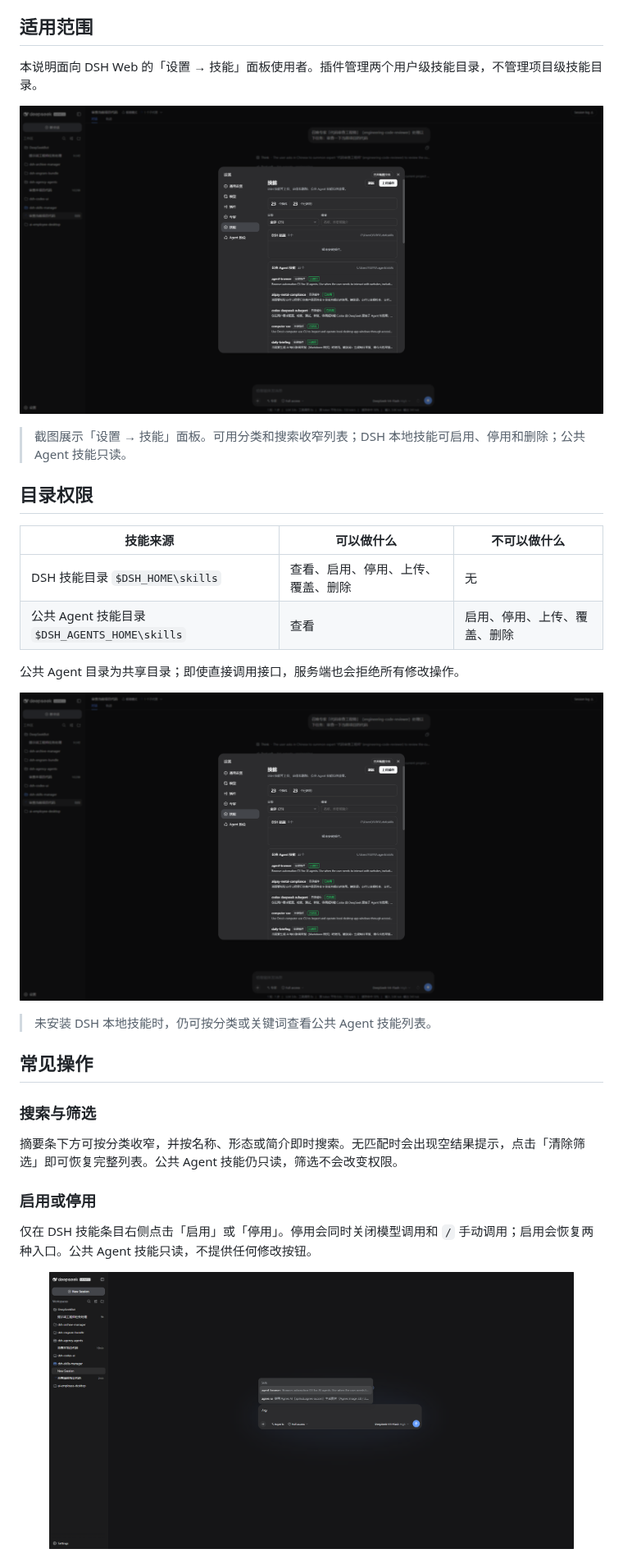
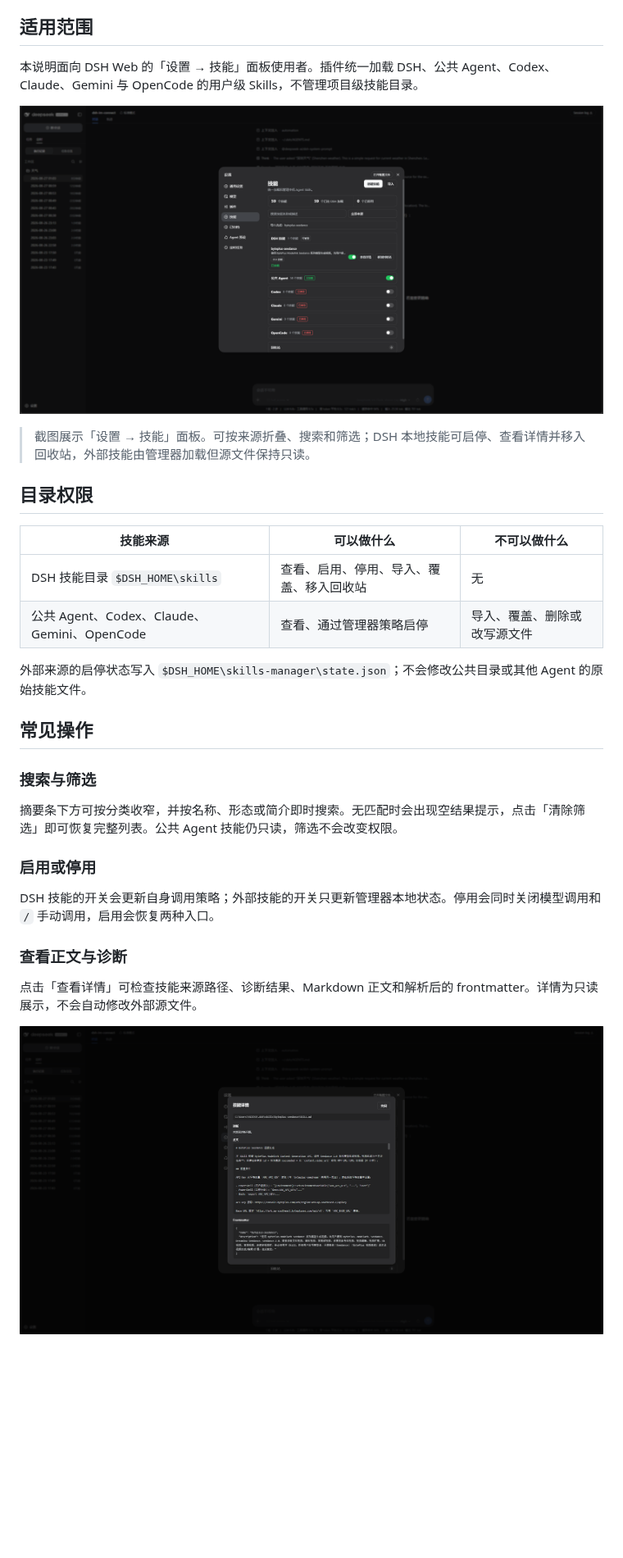
Before and after one commit to MichengAI/dsh-skills-manager, a Markdown page: docs/02-产品与业务/01-使用说明.md, the part around one of its changes. Shown at 82% size. Rendered like a GitHub page; pictures changed too: assets/screenshots/skill-detail.png (added), assets/screenshots/skills-manager-v2-preview.png; blank space fills up the shorter version.

```diff
--- a/docs/02-产品与业务/01-使用说明.md
+++ b/docs/02-产品与业务/01-使用说明.md
@@ -4,28 +4,22 @@
 
 ## 适用范围
 
-本说明面向 DSH Web 的「设置 → 技能」面板使用者。插件管理两个用户级技能目录，不管理项目级技能目录。
+本说明面向 DSH Web 的「设置 → 技能」面板使用者。插件统一加载 DSH、公共 Agent、Codex、Claude、Gemini 与 OpenCode 的用户级 Skills，不管理项目级技能目录。
 
 <p align="center">
-  <img src="../../assets/screenshots/skills-manager.png" alt="技能管理设置页面" width="960">
+  <img src="../../assets/screenshots/skills-manager-v2-preview.png" alt="技能管理设置页面" width="960">
 </p>
 
-> 截图展示「设置 → 技能」面板。可用分类和搜索收窄列表；DSH 本地技能可启用、停用和删除；公共 Agent 技能只读。
+> 截图展示「设置 → 技能」面板。可按来源折叠、搜索和筛选；DSH 本地技能可启停、查看详情并移入回收站，外部技能由管理器加载但源文件保持只读。
 
 ## 目录权限
 
 | 技能来源 | 可以做什么 | 不可以做什么 |
 |---|---|---|
-| DSH 技能目录 `$DSH_HOME\skills` | 查看、启用、停用、上传、覆盖、删除 | 无 |
-| 公共 Agent 技能目录 `$DSH_AGENTS_HOME\skills` | 查看 | 启用、停用、上传、覆盖、删除 |
+| DSH 技能目录 `$DSH_HOME\skills` | 查看、启用、停用、导入、覆盖、移入回收站 | 无 |
+| 公共 Agent、Codex、Claude、Gemini、OpenCode | 查看、通过管理器策略启停 | 导入、覆盖、删除或改写源文件 |
 
-公共 Agent 目录为共享目录；即使直接调用接口，服务端也会拒绝所有修改操作。
-
-<p align="center">
-  <img src="../../assets/screenshots/skills-public.png" alt="未安装本地技能时的公共 Agent 列表" width="960">
-</p>
-
-> 未安装 DSH 本地技能时，仍可按分类或关键词查看公共 Agent 技能列表。
+外部来源的启停状态写入 `$DSH_HOME\skills-manager\state.json`；不会修改公共目录或其他 Agent 的原始技能文件。
 
 ## 常见操作
 
@@ -35,8 +29,12 @@
 
 ### 启用或停用
 
-仅在 DSH 技能条目右侧点击「启用」或「停用」。停用会同时关闭模型调用和 `/` 手动调用；启用会恢复两种入口。公共 Agent 技能只读，不提供任何修改按钮。
+DSH 技能的开关会更新自身调用策略；外部技能的开关只更新管理器本地状态。停用会同时关闭模型调用和 `/` 手动调用，启用会恢复两种入口。
+
+### 查看正文与诊断
+
+点击「查看详情」可检查技能来源路径、诊断结果、Markdown 正文和解析后的 frontmatter。详情为只读展示，不会自动修改外部源文件。
 
 <p align="center">
-  <img src="../../assets/screenshots/slash-command.png" alt="启用本地技能后的斜杠命令" width="640">
+  <img src="../../assets/screenshots/skill-detail.png" alt="技能正文与诊断详情" width="960">
 </p>
```
Also changed, not shown: other parts of docs/02-产品与业务/01-使用说明.md (+6 -12 lines), README.md (+4 -10 lines), README.zh-CN.md (+4 -10 lines), assets/screenshots/delete-plugin.png.
